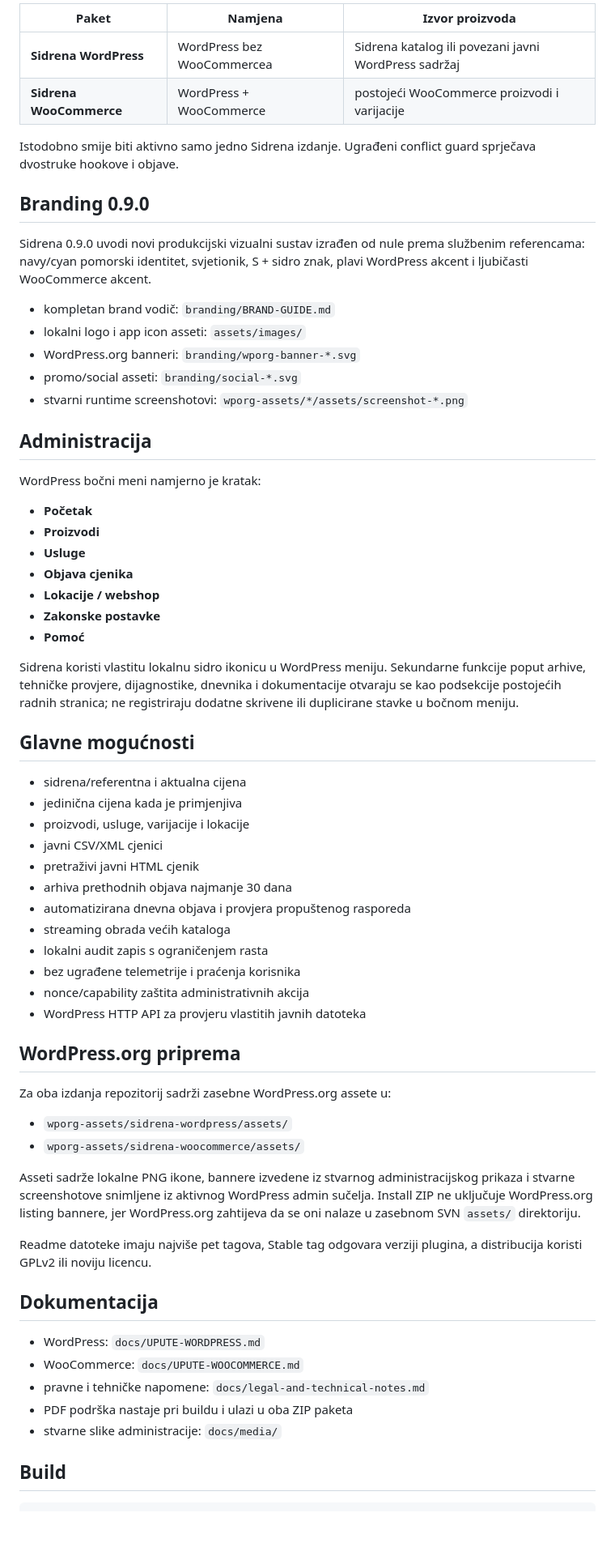
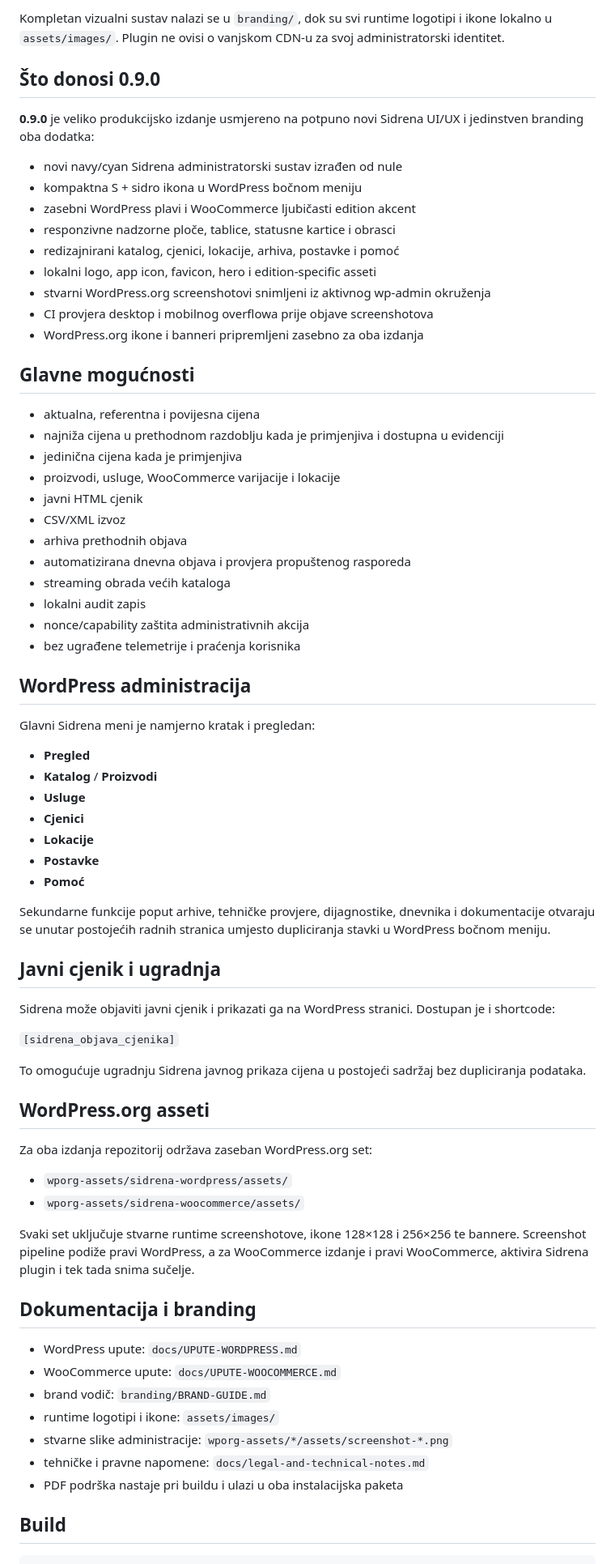
Before and after one commit to bren-wp/SIDRENA, a Markdown page: README.md, the part around one of its changes. Shown at 81% size. Drawn GitHub-style; blank space fills up the shorter version.

Commit message:
Rewrite main README with real plugin screenshots, icons and release marketing

```diff
--- a/README.md
+++ b/README.md
@@ -31,68 +101,75 @@ Projekt isporučuje dva odvojena instalacijska paketa:
 
-| Paket | Namjena | Izvor proizvoda |
-|---|---|---|
-| **Sidrena WordPress** | WordPress bez WooCommercea | Sidrena katalog ili povezani javni WordPress sadržaj |
-| **Sidrena WooCommerce** | WordPress + WooCommerce | postojeći WooCommerce proizvodi i varijacije |
+Kompletan vizualni sustav nalazi se u `branding/`, dok su svi runtime logotipi i ikone lokalno u `assets/images/`. Plugin ne ovisi o vanjskom CDN-u za svoj administratorski identitet.
 
-Istodobno smije biti aktivno samo jedno Sidrena izdanje. Ugrađeni conflict guard sprječava dvostruke hookove i objave.
+## Što donosi 0.9.0
 
-## Branding 0.9.0
+**0.9.0** je veliko produkcijsko izdanje usmjereno na potpuno novi Sidrena UI/UX i jedinstven branding oba dodatka:
 
-Sidrena 0.9.0 uvodi novi produkcijski vizualni sustav izrađen od nule prema službenim referencama: navy/cyan pomorski identitet, svjetionik, S + sidro znak, plavi WordPress akcent i ljubičasti WooCommerce akcent.
-
-- kompletan brand vodič: `branding/BRAND-GUIDE.md`
-- lokalni logo i app icon asseti: `assets/images/`
-- WordPress.org banneri: `branding/wporg-banner-*.svg`
-- promo/social asseti: `branding/social-*.svg`
-- stvarni runtime screenshotovi: `wporg-assets/*/assets/screenshot-*.png`
-
-## Administracija
-
-WordPress bočni meni namjerno je kratak:
-
-- **Početak**
-- **Proizvodi**
-- **Usluge**
-- **Objava cjenika**
-- **Lokacije / webshop**
-- **Zakonske postavke**
-- **Pomoć**
-
-Sidrena koristi vlastitu lokalnu sidro ikonicu u WordPress meniju. Sekundarne funkcije poput arhive, tehničke provjere, dijagnostike, dnevnika i dokumentacije otvaraju se kao podsekcije postojećih radnih stranica; ne registriraju dodatne skrivene ili duplicirane stavke u bočnom meniju.
+- novi navy/cyan Sidrena administratorski sustav izrađen od nule
+- kompaktna S + sidro ikona u WordPress bočnom meniju
+- zasebni WordPress plavi i WooCommerce ljubičasti edition akcent
+- responzivne nadzorne ploče, tablice, statusne kartice i obrasci
+- redizajnirani katalog, cjenici, lokacije, arhiva, postavke i pomoć
+- lokalni logo, app icon, favicon, hero i edition-specific asseti
+- stvarni WordPress.org screenshotovi snimljeni iz aktivnog wp-admin okruženja
+- CI provjera desktop i mobilnog overflowa prije objave screenshotova
+- WordPress.org ikone i banneri pripremljeni zasebno za oba izdanja
 
 ## Glavne mogućnosti
 
-- sidrena/referentna i aktualna cijena
+- aktualna, referentna i povijesna cijena
+- najniža cijena u prethodnom razdoblju kada je primjenjiva i dostupna u evidenciji
 - jedinična cijena kada je primjenjiva
-- proizvodi, usluge, varijacije i lokacije
-- javni CSV/XML cjenici
-- pretraživi javni HTML cjenik
-- arhiva prethodnih objava najmanje 30 dana
+- proizvodi, usluge, WooCommerce varijacije i lokacije
+- javni HTML cjenik
+- CSV/XML izvoz
+- arhiva prethodnih objava
 - automatizirana dnevna objava i provjera propuštenog rasporeda
 - streaming obrada većih kataloga
-- lokalni audit zapis s ograničenjem rasta
+- lokalni audit zapis
+- nonce/capability zaštita administrativnih akcija
 - bez ugrađene telemetrije i praćenja korisnika
-- nonce/capability zaštita administrativnih akcija
-- WordPress HTTP API za provjeru vlastitih javnih datoteka
 
-## WordPress.org priprema
+## WordPress administracija
 
-Za oba izdanja repozitorij sadrži zasebne WordPress.org assete u:
+Glavni Sidrena meni je namjerno kratak i pregledan:
+
+- **Pregled**
+- **Katalog** / **Proizvodi**
+- **Usluge**
+- **Cjenici**
+- **Lokacije**
+- **Postavke**
+- **Pomoć**
+
+Sekundarne funkcije poput arhive, tehničke provjere, dijagnostike, dnevnika i dokumentacije otvaraju se unutar postojećih radnih stranica umjesto dupliciranja stavki u WordPress bočnom meniju.
+
+## Javni cjenik i ugradnja
+
+Sidrena može objaviti javni cjenik i prikazati ga na WordPress stranici. Dostupan je i shortcode:
+
+`[sidrena_objava_cjenika]`
+
+To omogućuje ugradnju Sidrena javnog prikaza cijena u postojeći sadržaj bez dupliciranja podataka.
+
+## WordPress.org asseti
+
+Za oba izdanja repozitorij održava zaseban WordPress.org set:
 
 - `wporg-assets/sidrena-wordpress/assets/`
 - `wporg-assets/sidrena-woocommerce/assets/`
 
-Asseti sadrže lokalne PNG ikone, bannere izvedene iz stvarnog administracijskog prikaza i stvarne screenshotove snimljene iz aktivnog WordPress admin sučelja. Install ZIP ne uključuje WordPress.org listing bannere, jer WordPress.org zahtijeva da se oni nalaze u zasebnom SVN `assets/` direktoriju.
+Svaki set uključuje stvarne runtime screenshotove, ikone 128×128 i 256×256 te bannere. Screenshot pipeline podiže pravi WordPress, a za WooCommerce izdanje i pravi WooCommerce, aktivira Sidrena plugin i tek tada snima sučelje.
 
-Readme datoteke imaju najviše pet tagova, Stable tag odgovara verziji plugina, a distribucija koristi GPLv2 ili noviju licencu.
+## Dokumentacija i branding
 
-## Dokumentacija
-
-- WordPress: `docs/UPUTE-WORDPRESS.md`
-- WooCommerce: `docs/UPUTE-WOOCOMMERCE.md`
-- pravne i tehničke napomene: `docs/legal-and-technical-notes.md`
-- PDF podrška nastaje pri buildu i ulazi u oba ZIP paketa
-- stvarne slike administracije: `docs/media/`
+- WordPress upute: `docs/UPUTE-WORDPRESS.md`
+- WooCommerce upute: `docs/UPUTE-WOOCOMMERCE.md`
+- brand vodič: `branding/BRAND-GUIDE.md`
+- runtime logotipi i ikone: `assets/images/`
+- stvarne slike administracije: `wporg-assets/*/assets/screenshot-*.png`
+- tehničke i pravne napomene: `docs/legal-and-technical-notes.md`
+- PDF podrška nastaje pri buildu i ulazi u oba instalacijska paketa
 
 ## Build
 
```
Also changed, not shown: other parts of README.md (+94 -20 lines).
